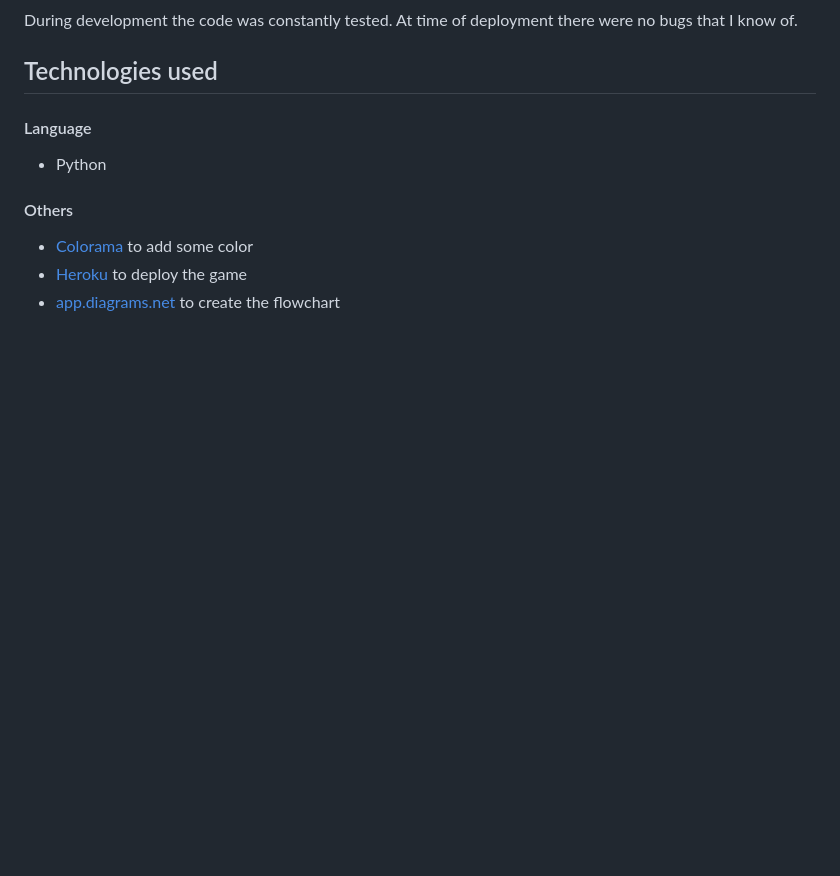
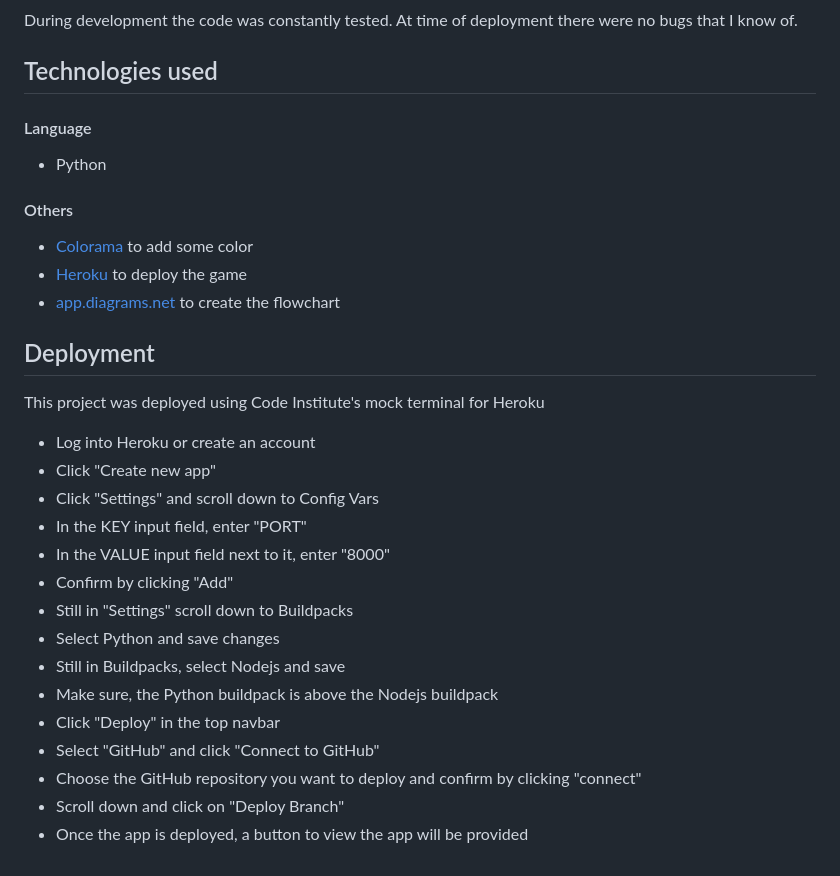
Before and after one commit to Nicole215/hiking, a Markdown page: README.md, the part around the change. Drawn GitHub-style; blank space fills up the shorter version.

Commit message:
Update README.md
Add deployment

```diff
--- a/README.md
+++ b/README.md
@@ -57,3 +57,21 @@ During development the code was constantly tested. At time of deployment there w
 - [Colorama](https://pypi.org/project/colorama/) to add some color
 - [Heroku](https://dashboard.heroku.com/apps) to deploy the game
 - [app.diagrams.net](https://app.diagrams.net/) to create the flowchart
+
+## Deployment
+This project was deployed using Code Institute's mock terminal for Heroku
+- Log into Heroku or create an account
+- Click "Create new app"
+- Click "Settings" and scroll down to Config Vars
+- In the KEY input field, enter "PORT"
+- In the VALUE input field next to it, enter "8000"
+- Confirm by clicking "Add"
+- Still in "Settings" scroll down to Buildpacks
+- Select Python and save changes
+- Still in Buildpacks, select Nodejs and save
+- Make sure, the Python buildpack is above the Nodejs buildpack
+- Click "Deploy" in the top navbar
+- Select "GitHub" and click "Connect to GitHub"
+- Choose the GitHub repository you want to deploy and confirm by clicking "connect"
+- Scroll down and click on "Deploy Branch"
+- Once the app is deployed, a button to view the app will be provided
```
